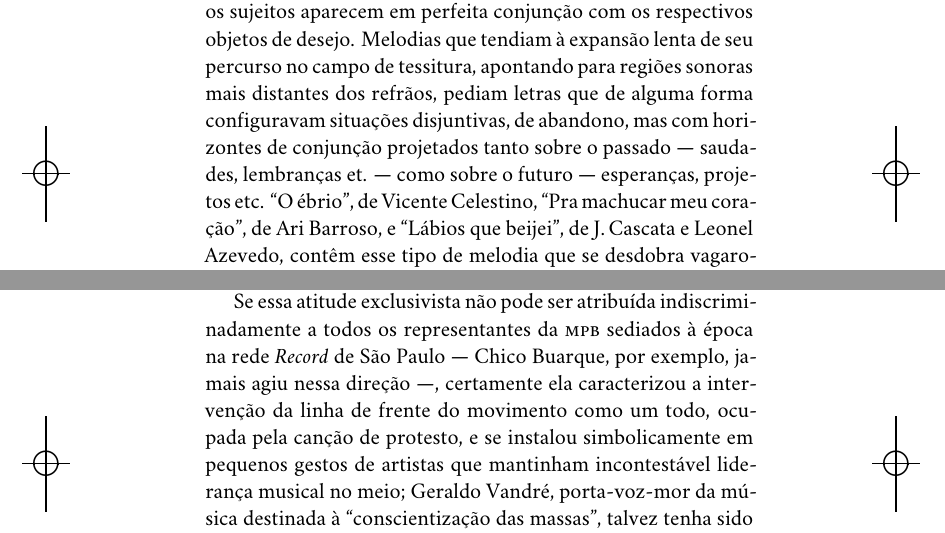
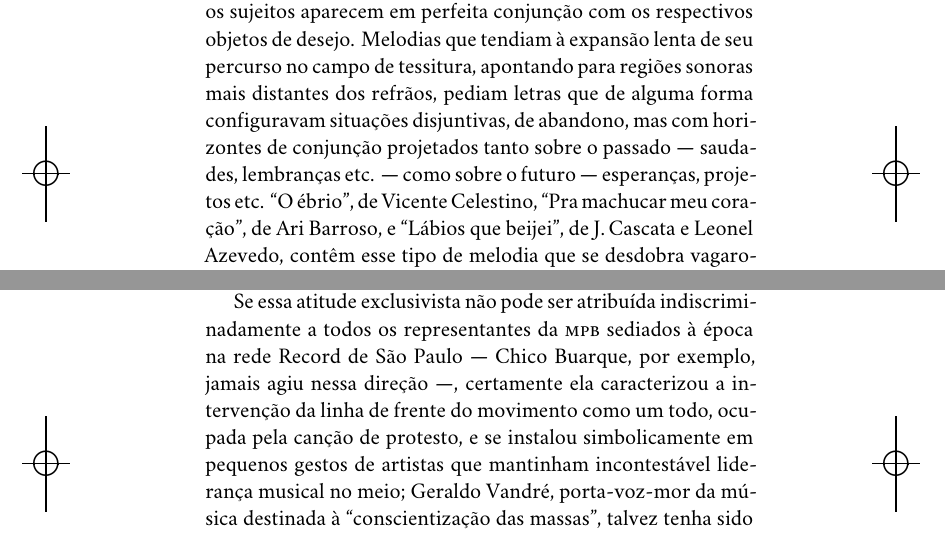
Before and after one commit to hedra-editora/acorde_fischer_tatit, a LaTeX book (LIVRO.tex, which reads TEXTO.tex): two parts of pages 25 and 31 of 132, joined at a grey line, cut so that both start at the same text. Compiled offline with XeLaTeX; a missing font is replaced by an installed copy or a similar font.

Commit message:
retirando itálico

```diff
--- a/TEXTO.tex
+++ b/TEXTO.tex
@@ -205,7 +205,7 @@ desejo. Melodias que tendiam à expansão lenta de seu percurso no campo
 de tessitura, apontando para regiões sonoras mais distantes dos refrãos,
 pediam letras que de alguma forma configuravam situações disjuntivas, de
 abandono, mas com horizontes de conjunção projetados tanto sobre o
-passado --- saudades, lembranças et. --- como sobre o futuro --- esperanças,
+passado --- saudades, lembranças etc. --- como sobre o futuro --- esperanças,
 projetos etc. ``O ébrio'', de Vicente Celestino, ``Pra machucar meu
 coração'', de Ari Barroso, e ``Lábios que beijei'', de J.\,Cascata e Leonel
 Azevedo, contêm esse tipo de melodia que se desdobra vagarosamente em
@@ -396,7 +396,7 @@ instância, transmitia a fala popular do malandro) e, a esta altura, nem
 mesmo para a bossa nova, com suas letras dessemantizadas.
 
 Se essa atitude exclusivista não pode ser atribuída indiscriminadamente
-a todos os representantes da \textsc{mpb} sediados à época na rede \textit{Record} de São
+a todos os representantes da \textsc{mpb} sediados à época na rede Record de São
 Paulo --- Chico Buarque, por exemplo, jamais agiu nessa direção ---,
 certamente ela caracterizou a intervenção da linha de frente do
 movimento como um todo, ocupada pela canção de protesto, e se instalou
```
Also changed, not shown: TEXTO.tex (4 more changed lines).
